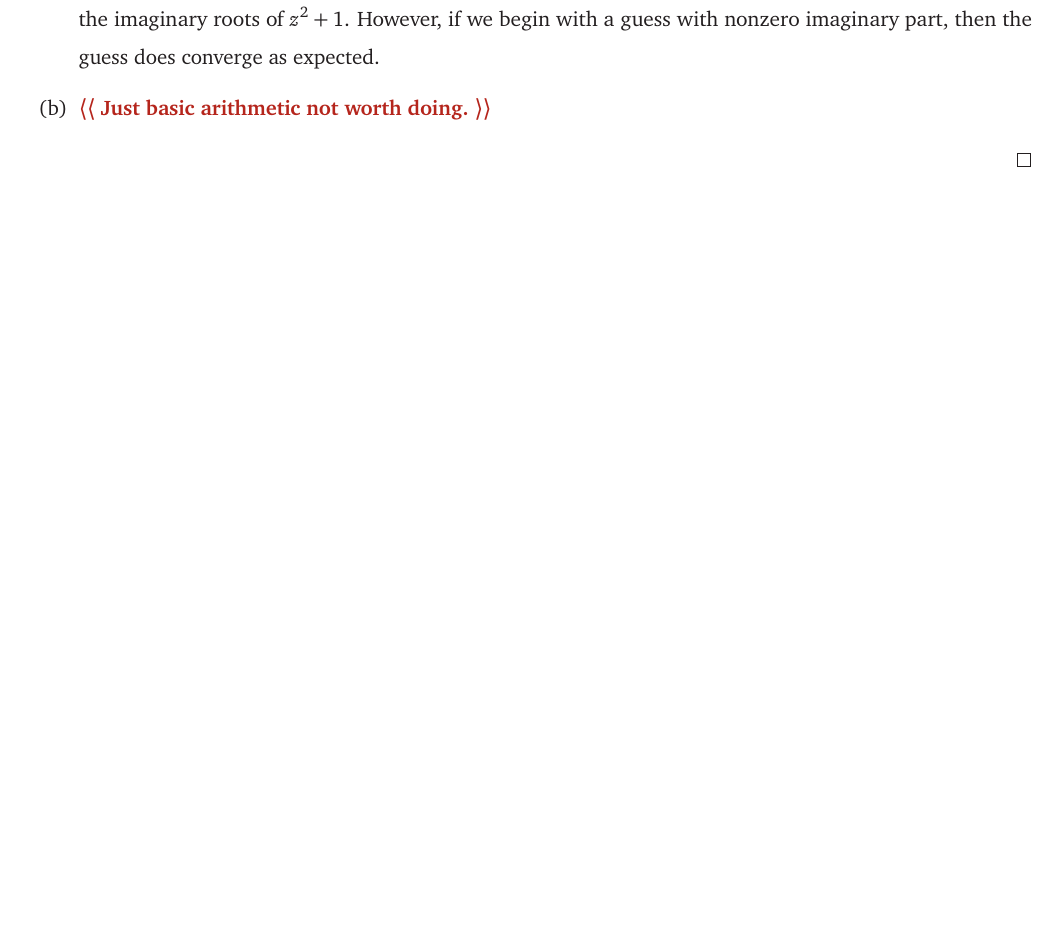
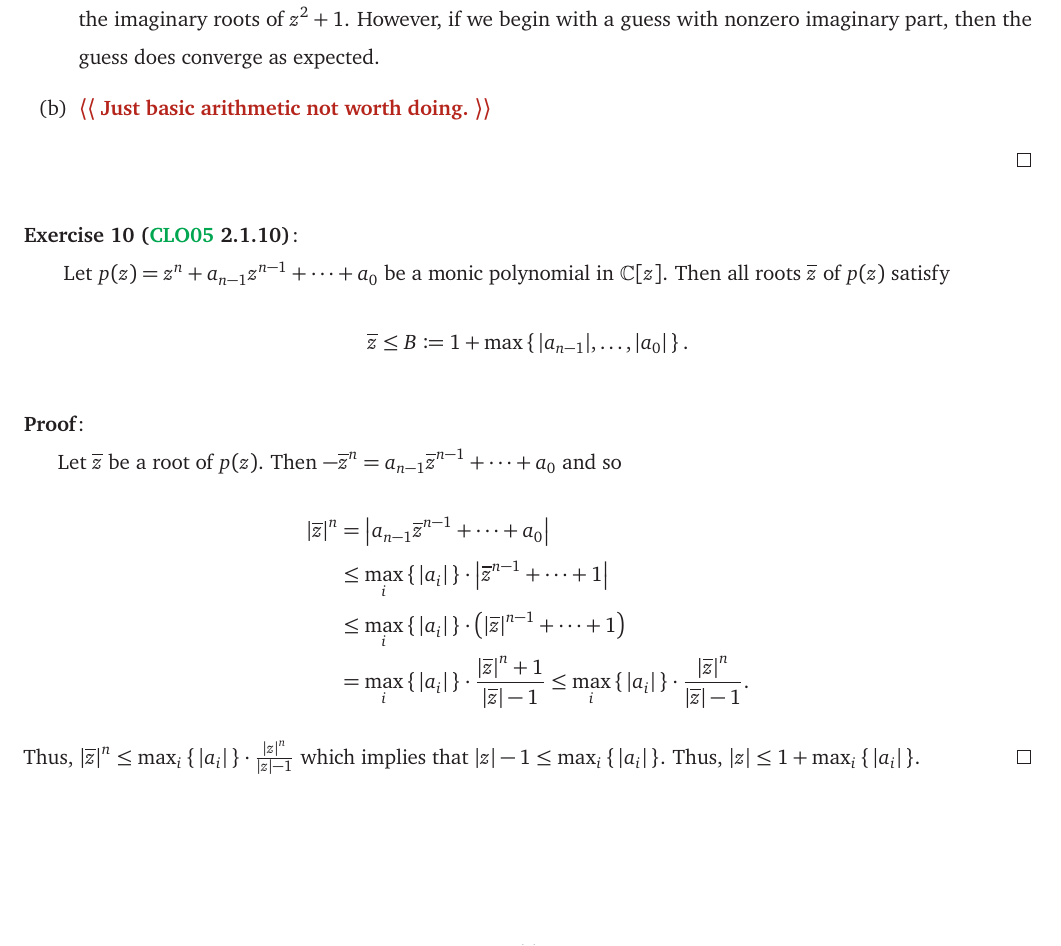
Before and after one commit to Spamakin/notes, a LaTeX thesis (using_algebraic_geometry/using_algebraic_geometry.tex): part of page 14 of 15, cut so that both start at the same text, the shorter picture padded with empty space. Compiled offline with pdfLaTeX.

Commit message:
UAG 2.1.0

```diff
--- a/using_algebraic_geometry/using_algebraic_geometry.tex
+++ b/using_algebraic_geometry/using_algebraic_geometry.tex
@@ -452,5 +452,25 @@ So I've moved onto working through this book as well as trying to comprehend Stu
   \end{enumerate}
 \end{pf}
 
+\begin{exercise}[\tcite{book:UAG} 2.1.10]\label{ex:UAG_2.1.10}
+  Let $p(z) = z^{n} + a_{n - 1}z^{n - 1} + \cdots + a_{0}$ be a monic polynomial in $\C[z]$.
+  Then all roots $\overline{z}$ of $p(z)$ satisfy
+  \[
+    \overline{z} \leq B \defeq 1 + \max\set{\abs{a_{n - 1}}, \ldots, \abs{a_{0}}}.
+  \]
+\end{exercise}
+\begin{pf}
+  Let $\overline{z}$ be a root of $p(z)$.
+  Then $-\overline{z}^{n} = a_{n - 1}\overline{z}^{n - 1} + \cdots + a_{0}$ and so
+  \begin{align*}
+    \abs{\overline{z}}^{n} &= \abs{a_{n - 1}\overline{z}^{n - 1} + \cdots + a_{0}} \\
+                           &\leq \max_{i}\set{\abs{a_{i}}} \cdot \abs{\overline{z}^{n - 1} + \cdots + 1} \\
+                           &\leq \max_{i}\set{\abs{a_{i}}} \cdot \pqty{\abs{\overline{z}}^{n - 1} + \cdots + 1} \\
+                           &= \max_{i}\set{\abs{a_{i}}} \cdot \frac{\abs{\overline{z}}^{n} + 1}{\abs{\overline{z}} - 1} \leq \max_{i}\set{\abs{a_{i}}} \cdot \frac{\abs{\overline{z}}^{n}}{\abs{\overline{z}} - 1}.
+  \end{align*}
+  Thus, $\abs{\overline{z}}^{n} \leq \max_{i}\set{\abs{a_{i}}} \cdot \frac{\abs{z}^{n}}{\abs{z} - 1}$ which implies that $\abs{z} - 1 \leq \max_{i}\set{\abs{a_{i}}}$.
+  Thus, $\abs{z} \leq 1 + \max_{i}\set{\abs{a_{i}}}$.
+\end{pf}
+
 \printbibliography
 \end{document}
```
Also changed, not shown: using_algebraic_geometry/using_algebraic_geometry.pdf.
